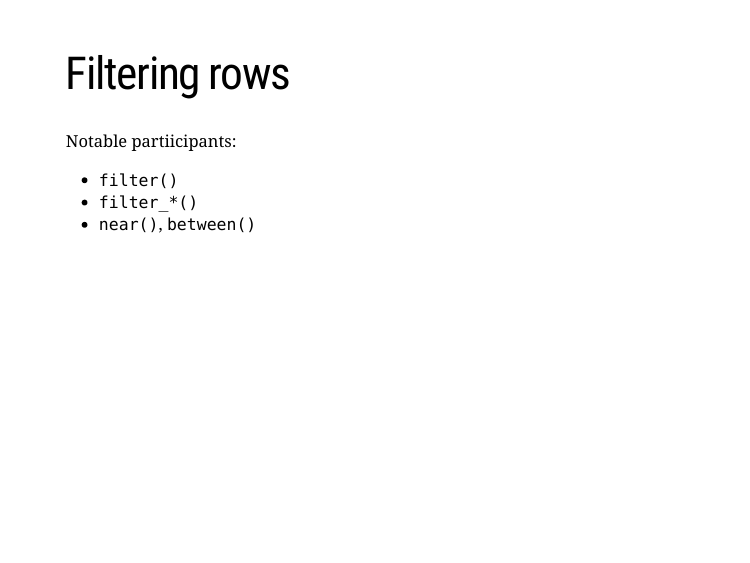
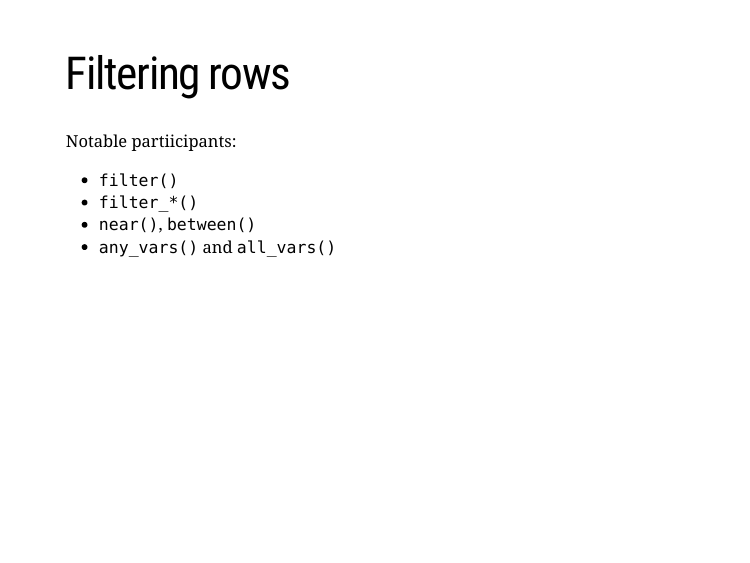
Before and after one commit to romatik/touring_the_tidyverse, an R Markdown document (2_dplyr.Rmd): page 12 of 17. Rendered offline with R 4.5, knitr and Pandoc, with nearby package versions; the slides are laid out offline by our stand-in for remark.js, each with all of its steps uncovered, in fonts that may differ from those the slides ask for, and without slide numbers, shadows or browser add-ons; a font, style sheet, LaTeX package, included part or bibliography that could not be used is replaced or left out.

Commit message:
Updating part about filtering rows

```diff
--- a/2_dplyr.Rmd
+++ b/2_dplyr.Rmd
@@ -165,6 +165,7 @@ Notable partiicipants:
 * `filter()`
 * `filter_*()`
 * `near()`, `between()`
+* `any_vars()` and `all_vars()`
 
 ---
 # Summarizing and slicing
```
Also changed, not shown: dplyr/filtering_rows.R (+1 -2 lines).
